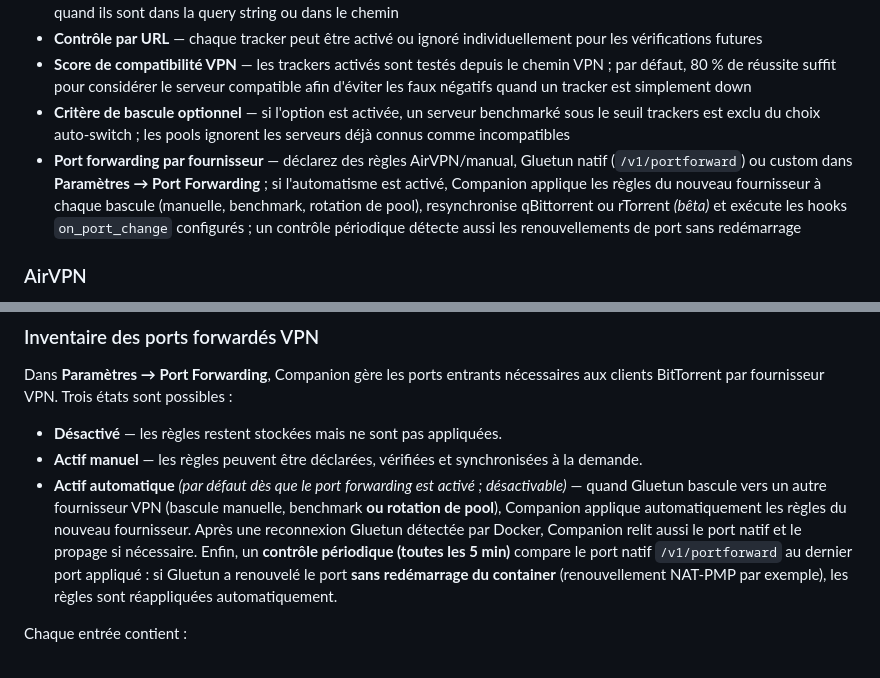
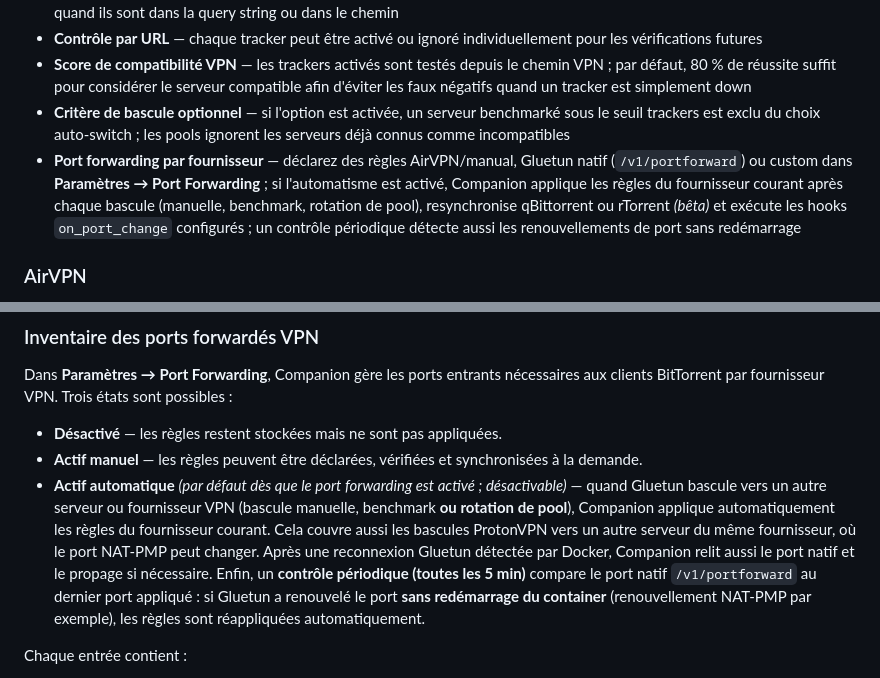
Before and after one commit to Aerya/Gluetun-Companion, a Markdown page: README.md, 2 parts joined by grey strips. Drawn GitHub-style.

```diff
--- a/README.md
+++ b/README.md
@@ -357,7 +357,7 @@ L'encart **Statut VPN** affiche l'intermédiaire et les opérateurs observés. D
 - **Contrôle par URL** — chaque tracker peut être activé ou ignoré individuellement pour les vérifications futures
 - **Score de compatibilité VPN** — les trackers activés sont testés depuis le chemin VPN ; par défaut, 80 % de réussite suffit pour considérer le serveur compatible afin d'éviter les faux négatifs quand un tracker est simplement down
 - **Critère de bascule optionnel** — si l'option est activée, un serveur benchmarké sous le seuil trackers est exclu du choix auto-switch ; les pools ignorent les serveurs déjà connus comme incompatibles
-- **Port forwarding par fournisseur** — déclarez des règles AirVPN/manual, Gluetun natif (`/v1/portforward`) ou custom dans **Paramètres → Port Forwarding** ; si l'automatisme est activé, Companion applique les règles du nouveau fournisseur à chaque bascule (manuelle, benchmark, rotation de pool), resynchronise qBittorrent ou rTorrent *(bêta)* et exécute les hooks `on_port_change` configurés ; un contrôle périodique détecte aussi les renouvellements de port sans redémarrage
+- **Port forwarding par fournisseur** — déclarez des règles AirVPN/manual, Gluetun natif (`/v1/portforward`) ou custom dans **Paramètres → Port Forwarding** ; si l'automatisme est activé, Companion applique les règles du fournisseur courant après chaque bascule (manuelle, benchmark, rotation de pool), resynchronise qBittorrent ou rTorrent *(bêta)* et exécute les hooks `on_port_change` configurés ; un contrôle périodique détecte aussi les renouvellements de port sans redémarrage
 
 ### AirVPN
 - **Sélecteur de serveurs AirVPN intégré** — bouton *+ Ajouter des serveurs AirVPN* sur la page Serveurs : données en direct depuis `airvpn.org/api/status/` (cache 5 min), quatre onglets — liste complète searchable, répartition géographique par pays, onglet **Recommandés** (charge < 70 %, bande passante ≥ 5 Gbit/s) et onglet **Changements** (nouveaux serveurs détectés, serveurs disparus, évolutions de charge, top 5 pays les plus sains) ; ajout multi-sélection en un clic
@@ -525,7 +525,7 @@ Dans **Paramètres → Port Forwarding**, Companion gère les ports entrants né
 
 - **Désactivé** — les règles restent stockées mais ne sont pas appliquées.
 - **Actif manuel** — les règles peuvent être déclarées, vérifiées et synchronisées à la demande.
-- **Actif automatique** *(par défaut dès que le port forwarding est activé ; désactivable)* — quand Gluetun bascule vers un autre fournisseur VPN (bascule manuelle, benchmark **ou rotation de pool**), Companion applique automatiquement les règles du nouveau fournisseur. Après une reconnexion Gluetun détectée par Docker, Companion relit aussi le port natif et le propage si nécessaire. Enfin, un **contrôle périodique (toutes les 5 min)** compare le port natif `/v1/portforward` au dernier port appliqué : si Gluetun a renouvelé le port **sans redémarrage du container** (renouvellement NAT-PMP par exemple), les règles sont réappliquées automatiquement.
+- **Actif automatique** *(par défaut dès que le port forwarding est activé ; désactivable)* — quand Gluetun bascule vers un autre serveur ou fournisseur VPN (bascule manuelle, benchmark **ou rotation de pool**), Companion applique automatiquement les règles du fournisseur courant. Cela couvre aussi les bascules ProtonVPN vers un autre serveur du même fournisseur, où le port NAT-PMP peut changer. Après une reconnexion Gluetun détectée par Docker, Companion relit aussi le port natif et le propage si nécessaire. Enfin, un **contrôle périodique (toutes les 5 min)** compare le port natif `/v1/portforward` au dernier port appliqué : si Gluetun a renouvelé le port **sans redémarrage du container** (renouvellement NAT-PMP par exemple), les règles sont réappliquées automatiquement.
 
 Chaque entrée contient :
 
```
Also changed, not shown: other parts of README.md (+6 -6 lines), README.en.md (+8 -8 lines).
